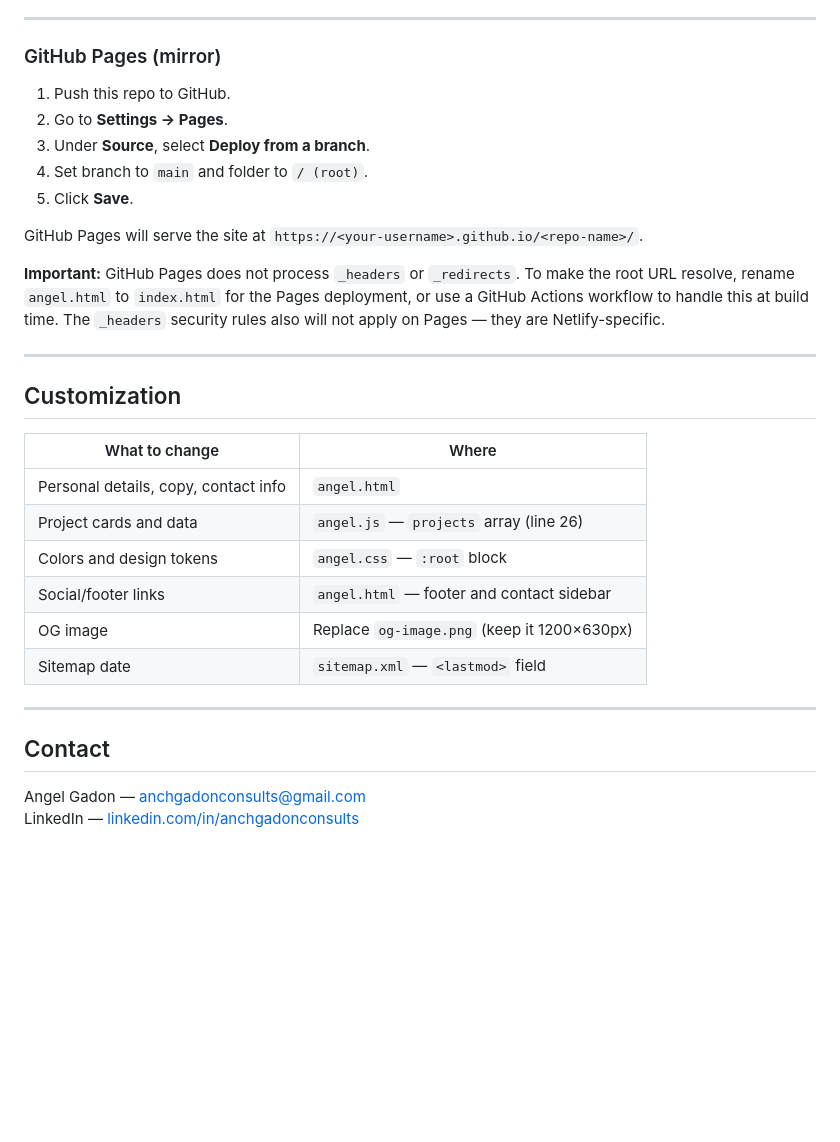
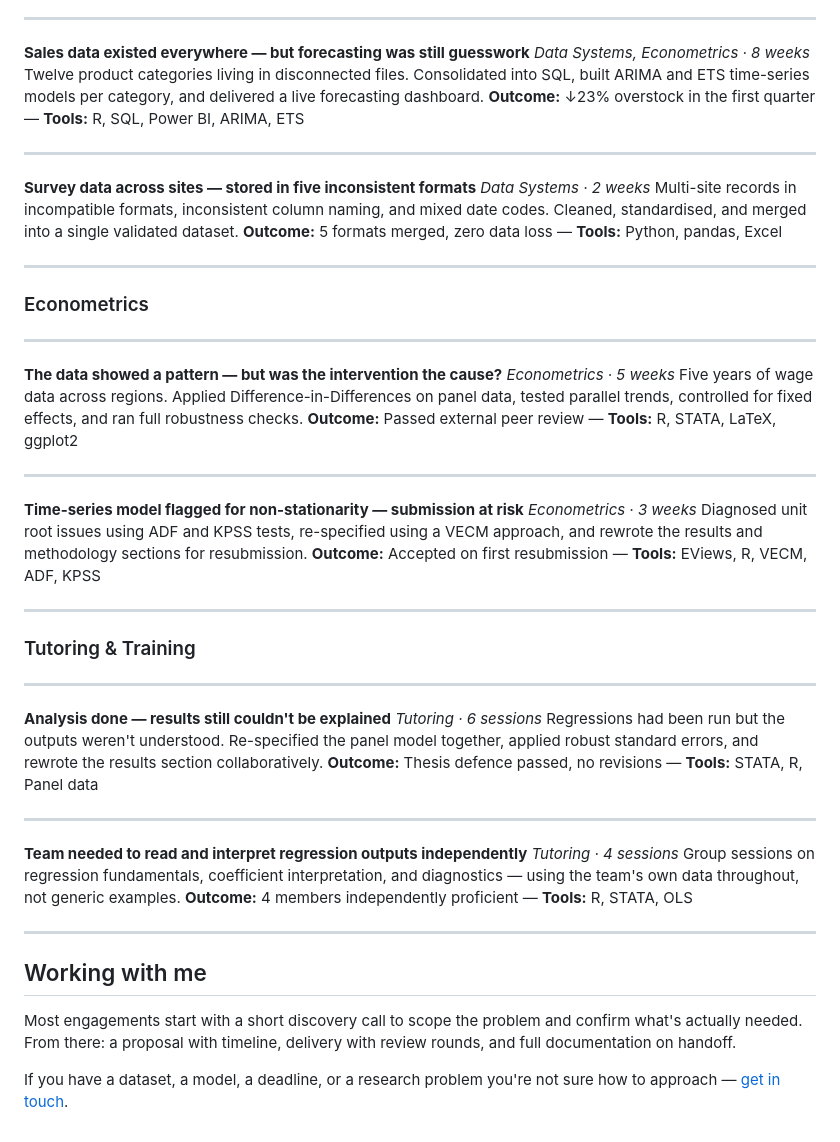
Before and after one commit to anchgadonconsults/anchgadonconsults.github.io, a Markdown page: README.md, the part around one of its changes. Drawn GitHub-style; blank space fills up the shorter version.

```diff
--- a/README.md
+++ b/README.md
@@ -82,34 +43,58 @@ Every `git push` to `main` will trigger a redeploy automatically.
 
 ---
 
-### GitHub Pages (mirror)
-
-1. Push this repo to GitHub.
-2. Go to **Settings → Pages**.
-3. Under **Source**, select **Deploy from a branch**.
-4. Set branch to `main` and folder to `/ (root)`.
-5. Click **Save**.
-
-GitHub Pages will serve the site at `https://<your-username>.github.io/<repo-name>/`.
-
-**Important:** GitHub Pages does not process `_headers` or `_redirects`. To make the root URL resolve, rename `angel.html` to `index.html` for the Pages deployment, or use a GitHub Actions workflow to handle this at build time. The `_headers` security rules also will not apply on Pages — they are Netlify-specific.
+**Sales data existed everywhere — but forecasting was still guesswork**
+*Data Systems, Econometrics · 8 weeks*
+Twelve product categories living in disconnected files. Consolidated into SQL, built ARIMA and ETS time-series models per category, and delivered a live forecasting dashboard.
+**Outcome:** ↓23% overstock in the first quarter — **Tools:** R, SQL, Power BI, ARIMA, ETS
 
 ---
 
-## Customization
-
-| What to change | Where |
-|---|---|
-| Personal details, copy, contact info | `angel.html` |
-| Project cards and data | `angel.js` — `projects` array (line 26) |
-| Colors and design tokens | `angel.css` — `:root` block |
-| Social/footer links | `angel.html` — footer and contact sidebar |
-| OG image | Replace `og-image.png` (keep it 1200×630px) |
-| Sitemap date | `sitemap.xml` — `<lastmod>` field |
+**Survey data across sites — stored in five inconsistent formats**
+*Data Systems · 2 weeks*
+Multi-site records in incompatible formats, inconsistent column naming, and mixed date codes. Cleaned, standardised, and merged into a single validated dataset.
+**Outcome:** 5 formats merged, zero data loss — **Tools:** Python, pandas, Excel
 
 ---
 
-## Contact
+### Econometrics
 
-Angel Gadon — [anchgadonconsults@gmail.com](mailto:anchgadonconsults@gmail.com)
-LinkedIn — [linkedin.com/in/anchgadonconsults](https://www.linkedin.com/in/anchgadonconsults)
+---
+
+**The data showed a pattern — but was the intervention the cause?**
+*Econometrics · 5 weeks*
+Five years of wage data across regions. Applied Difference-in-Differences on panel data, tested parallel trends, controlled for fixed effects, and ran full robustness checks.
+**Outcome:** Passed external peer review — **Tools:** R, STATA, LaTeX, ggplot2
+
+---
+
+**Time-series model flagged for non-stationarity — submission at risk**
+*Econometrics · 3 weeks*
+Diagnosed unit root issues using ADF and KPSS tests, re-specified using a VECM approach, and rewrote the results and methodology sections for resubmission.
+**Outcome:** Accepted on first resubmission — **Tools:** EViews, R, VECM, ADF, KPSS
+
+---
+
+### Tutoring & Training
+
+---
+
+**Analysis done — results still couldn't be explained**
+*Tutoring · 6 sessions*
+Regressions had been run but the outputs weren't understood. Re-specified the panel model together, applied robust standard errors, and rewrote the results section collaboratively.
+**Outcome:** Thesis defence passed, no revisions — **Tools:** STATA, R, Panel data
+
+---
+
+**Team needed to read and interpret regression outputs independently**
+*Tutoring · 4 sessions*
+Group sessions on regression fundamentals, coefficient interpretation, and diagnostics — using the team's own data throughout, not generic examples.
+**Outcome:** 4 members independently proficient — **Tools:** R, STATA, OLS
+
+---
+
+## Working with me
+
+Most engagements start with a short discovery call to scope the problem and confirm what's actually needed. From there: a proposal with timeline, delivery with review rounds, and full documentation on handoff.
+
+If you have a dataset, a model, a deadline, or a research problem you're not sure how to approach — [get in touch](https://anchgadonconsults.github.io).
```
Also changed, not shown: other parts of README.md (+26 -65 lines).
